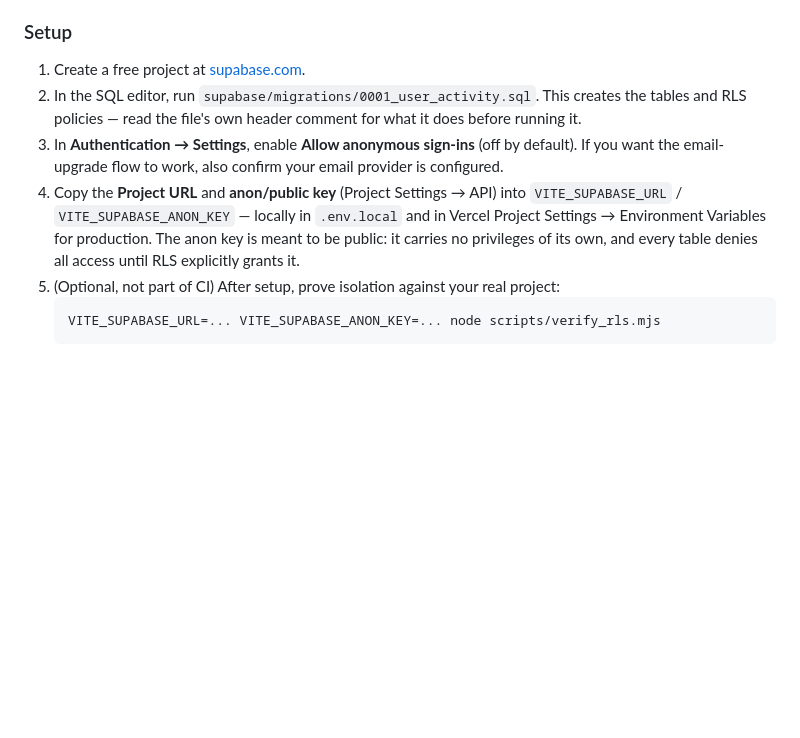
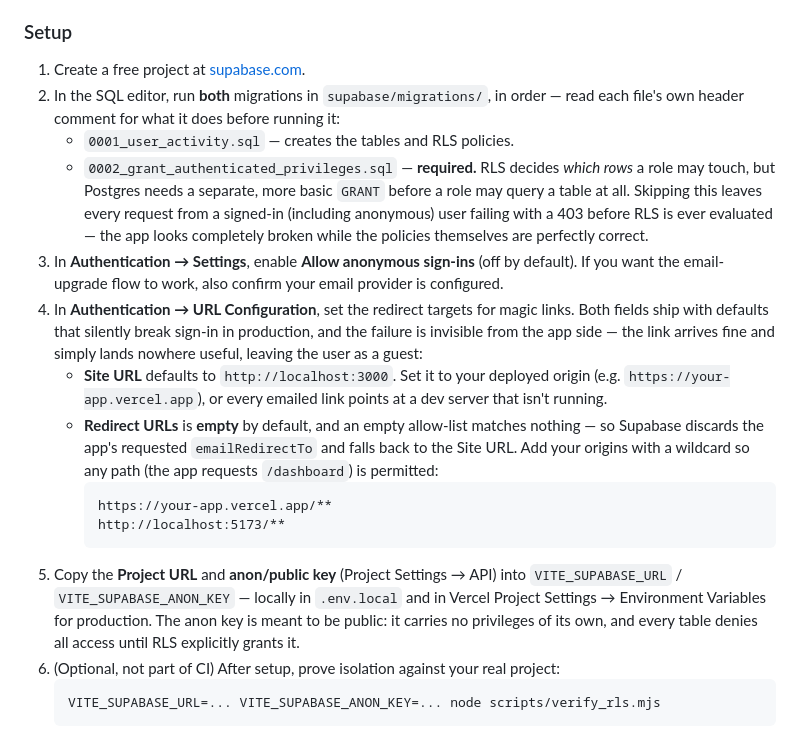
Before and after one commit to abhishek-sutaria/future-of-jobs, a Markdown page: README.md, the part around the change. Drawn GitHub-style; blank space fills up the shorter version.

Commit message:
docs: fix two Supabase setup steps that leave a fresh install broken (#25)
Following the setup section as written produced a non-working install in
two independent ways, both confirmed against a real project:

- It named only 0001_user_activity.sql, never 0002_grant_authenticated_
  privileges.sql. Without the GRANTs, every request from a signed-in user
  fails with a 403 before RLS is evaluated, so the app looks entirely
  broken while the policies are in fact correct.

- It said nothing about Authentication -> URL Configuration. Site URL
  defaults to http://localhost:3000 and Redirect URLs ships empty, and an
  empty allow-list matches nothing — so Supabase discards the app's
  emailRedirectTo and sends every production magic link to a dev server
  that isn't running. The link arrives fine and simply lands nowhere,
  leaving the user as a guest with no error to go on.

Co-authored-by: Claude Sonnet 5 <noreply@anthropic.com>

````diff
--- a/README.md
+++ b/README.md
@@ -197,18 +197,40 @@ configured, the app behaves exactly as a stateless, anonymous SPA.
 ### Setup
 
 1. Create a free project at [supabase.com](https://supabase.com).
-2. In the SQL editor, run `supabase/migrations/0001_user_activity.sql`. This
-   creates the tables and RLS policies — read the file's own header comment
-   for what it does before running it.
+2. In the SQL editor, run **both** migrations in `supabase/migrations/`, in
+   order — read each file's own header comment for what it does before running
+   it:
+   - `0001_user_activity.sql` — creates the tables and RLS policies.
+   - `0002_grant_authenticated_privileges.sql` — **required.** RLS decides
+     *which rows* a role may touch, but Postgres needs a separate, more basic
+     `GRANT` before a role may query a table at all. Skipping this leaves every
+     request from a signed-in (including anonymous) user failing with a 403
+     before RLS is ever evaluated — the app looks completely broken while the
+     policies themselves are perfectly correct.
 3. In **Authentication → Settings**, enable **Allow anonymous sign-ins** (off
    by default). If you want the email-upgrade flow to work, also confirm your
    email provider is configured.
-4. Copy the **Project URL** and **anon/public key** (Project Settings → API)
+4. In **Authentication → URL Configuration**, set the redirect targets for
+   magic links. Both fields ship with defaults that silently break sign-in in
+   production, and the failure is invisible from the app side — the link
+   arrives fine and simply lands nowhere useful, leaving the user as a guest:
+   - **Site URL** defaults to `http://localhost:3000`. Set it to your deployed
+     origin (e.g. `https://your-app.vercel.app`), or every emailed link points
+     at a dev server that isn't running.
+   - **Redirect URLs** is **empty** by default, and an empty allow-list matches
+     nothing — so Supabase discards the app's requested `emailRedirectTo` and
+     falls back to the Site URL. Add your origins with a wildcard so any path
+     (the app requests `/dashboard`) is permitted:
+     ```
+     https://your-app.vercel.app/**
+     http://localhost:5173/**
+     ```
+5. Copy the **Project URL** and **anon/public key** (Project Settings → API)
    into `VITE_SUPABASE_URL` / `VITE_SUPABASE_ANON_KEY` — locally in `.env.local`
    and in Vercel Project Settings → Environment Variables for production.
    The anon key is meant to be public: it carries no privileges of its own,
    and every table denies all access until RLS explicitly grants it.
-5. (Optional, not part of CI) After setup, prove isolation against your real
+6. (Optional, not part of CI) After setup, prove isolation against your real
    project:
    ```bash
    VITE_SUPABASE_URL=... VITE_SUPABASE_ANON_KEY=... node scripts/verify_rls.mjs
````
